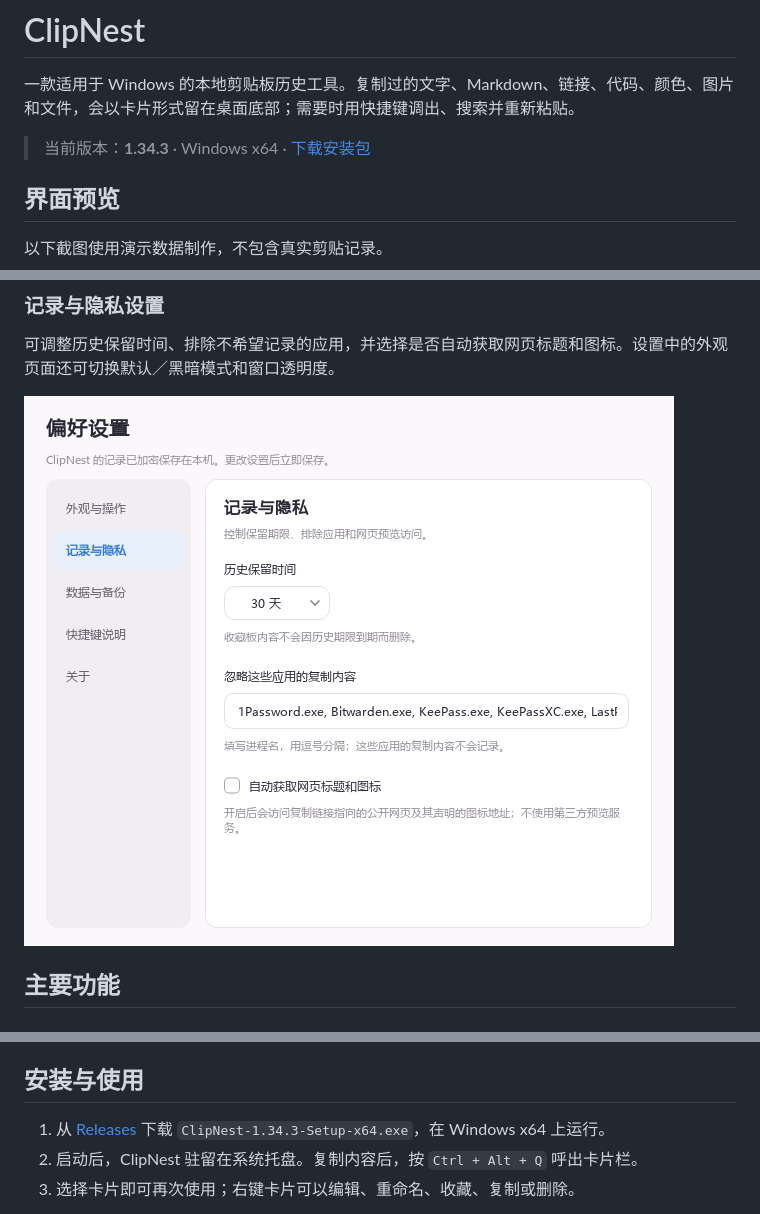
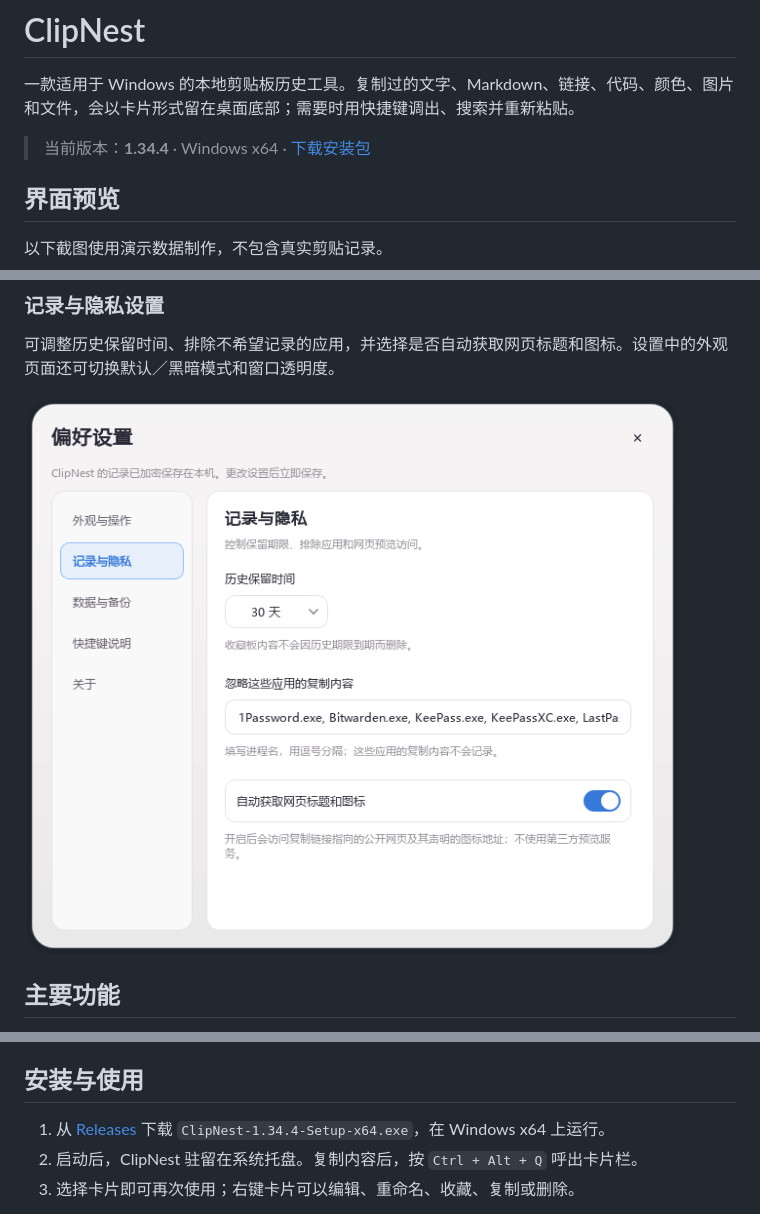
Before and after one commit to NigoNiko/clipnest, a Markdown page: README.md, 3 parts joined by grey strips. GitHub-like rendering; pictures changed too: docs/screenshots/settings-privacy.png.

```diff
--- a/README.md
+++ b/README.md
@@ -2,7 +2,7 @@
 
 一款适用于 Windows 的本地剪贴板历史工具。复制过的文字、Markdown、链接、代码、颜色、图片和文件，会以卡片形式留在桌面底部；需要时用快捷键调出、搜索并重新粘贴。
 
-> 当前版本：**1.34.3** · Windows x64 · [下载安装包](https://github.com/NigoNiko/clipnest/releases/latest)
+> 当前版本：**1.34.4** · Windows x64 · [下载安装包](https://github.com/NigoNiko/clipnest/releases/latest)
 
 ## 界面预览
 
@@ -43,7 +43,7 @@
 
 ## 安装与使用
 
-1. 从 [Releases](https://github.com/NigoNiko/clipnest/releases/latest) 下载 `ClipNest-1.34.3-Setup-x64.exe`，在 Windows x64 上运行。
+1. 从 [Releases](https://github.com/NigoNiko/clipnest/releases/latest) 下载 `ClipNest-1.34.4-Setup-x64.exe`，在 Windows x64 上运行。
 2. 启动后，ClipNest 驻留在系统托盘。复制内容后，按 `Ctrl + Alt + Q` 呼出卡片栏。
 3. 选择卡片即可再次使用；右键卡片可以编辑、重命名、收藏、复制或删除。
 
```
Also changed, not shown: desktop/README.md (+6 -6 lines), desktop/release-notes/1.34.4.md (added, +8 -0 lines), 6 other files.
